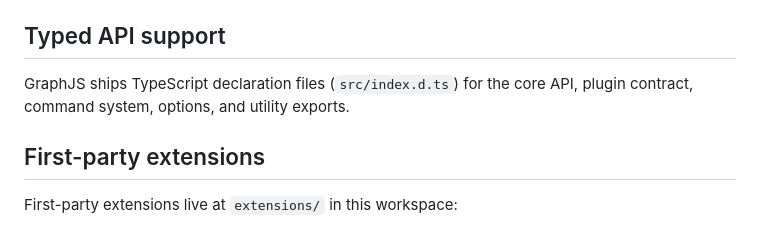
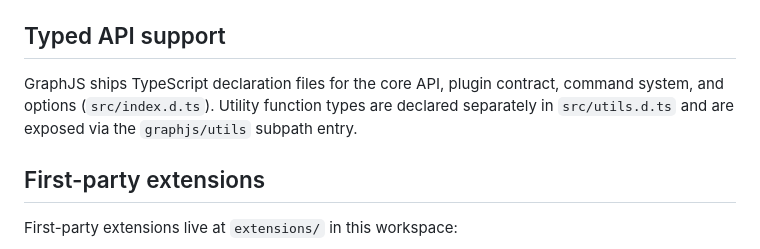
Before and after one commit to Julieisbaka/GraphJS, a Markdown page: README.md, the part around the change. Drawn GitHub-style.

Commit message:
Fix README Typed API section to reference src/utils.d.ts for utility types
Agent-Logs-Url: https://github.com/Julieisbaka/GraphJS/sessions/e5aa4129-fbd1-400a-acd1-d39c20217689

Co-authored-by: Julieisbaka <128860530+Julieisbaka@users.noreply.github.com>

```diff
--- a/README.md
+++ b/README.md
@@ -187,8 +187,10 @@ All utility functions are available exclusively via the `graphjs/utils` subpath:
 
 ## Typed API support
 
-GraphJS ships TypeScript declaration files (`src/index.d.ts`) for the core API,
-plugin contract, command system, options, and utility exports.
+GraphJS ships TypeScript declaration files for the core API, plugin contract,
+command system, and options (`src/index.d.ts`). Utility function types are
+declared separately in `src/utils.d.ts` and are exposed via the `graphjs/utils`
+subpath entry.
 
 ## First-party extensions
 
```
